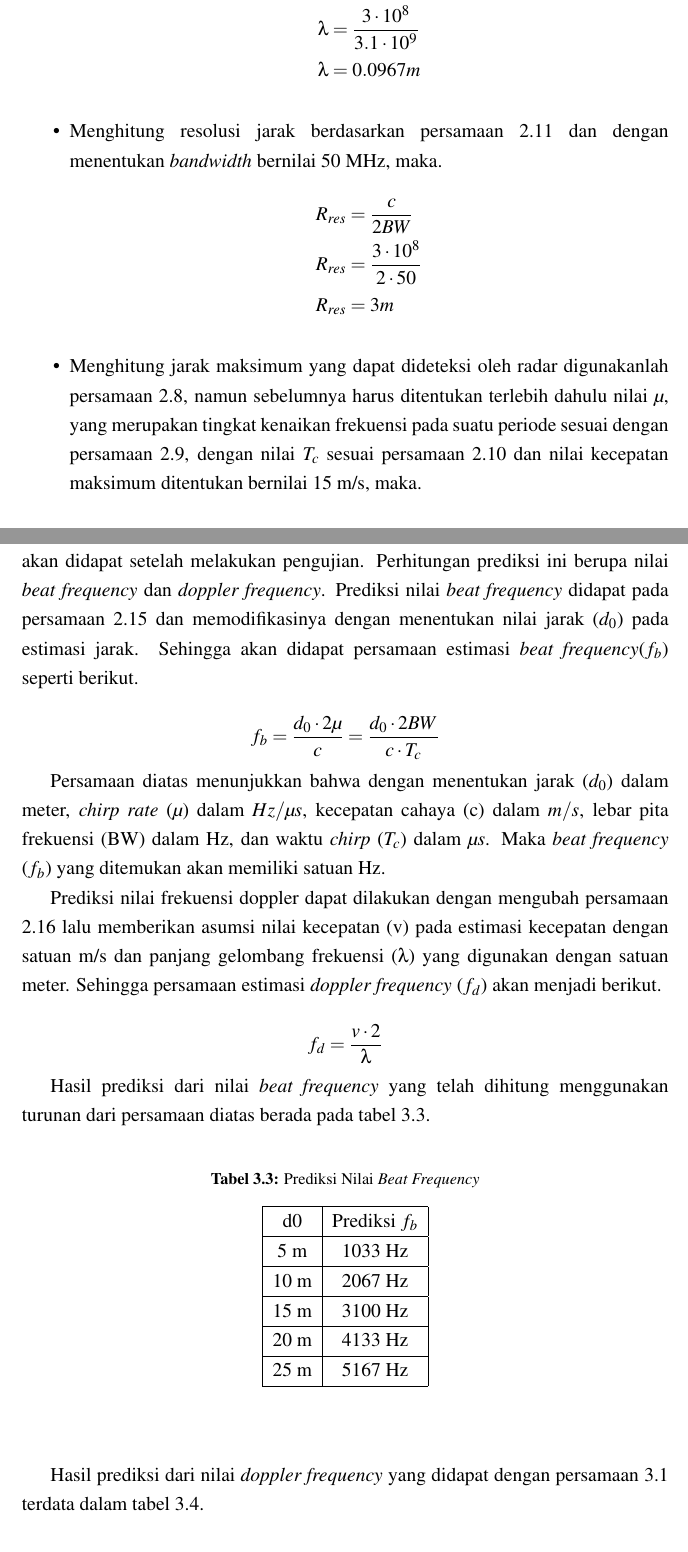
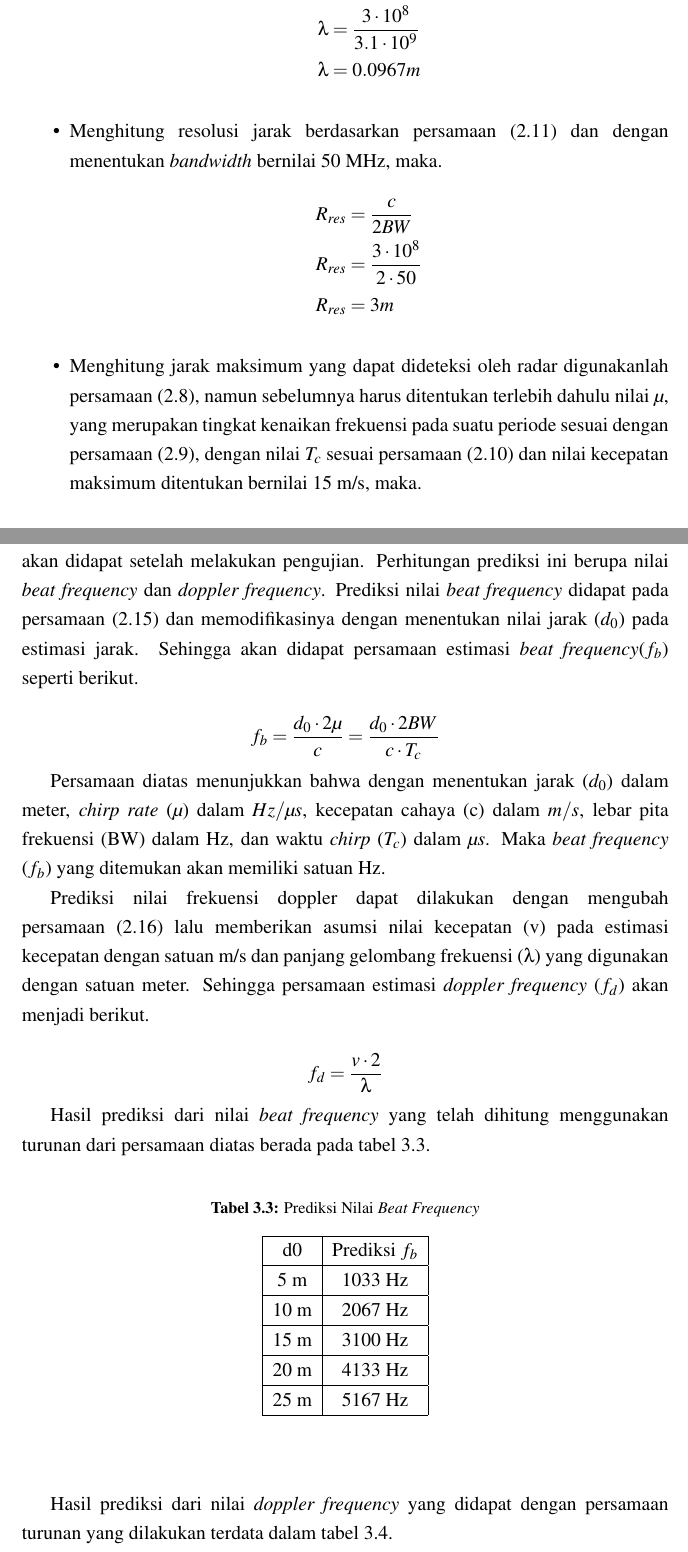
Before and after one commit to BimaPancara/TugasAkhir, a LaTeX thesis (main.tex, which reads bab3.tex): two parts of pages 33 and 37 of 42, joined at a grey line, cut so that both start at the same text. Compiled offline with pdfLaTeX.

Commit message:
Check Submit, again

```diff
--- a/bab3.tex
+++ b/bab3.tex
@@ -67,13 +67,13 @@ Pada tahap ini, dilakukan perancangan sistem radar. Maka perlu ditentukannya spe
 		\lambda &= 0.0967 m
 	\end{align*}
 
-	\item Menghitung resolusi jarak berdasarkan persamaan \ref{eq:RangeRes} dan dengan menentukan \textit{bandwidth} bernilai 50 MHz, maka.
+	\item Menghitung resolusi jarak berdasarkan persamaan~(\ref{eq:RangeRes}) dan dengan menentukan \textit{bandwidth} bernilai 50 MHz, maka.
 		\begin{align*}
 			R_{res} &= \frac{c}{2 BW} \\
 			R_{res} &= \frac{3 \cdot 10^{8}}{2 \cdot 50}\\
 			R_{res} &= 3 m
 		\end{align*}
-	\item Menghitung jarak maksimum yang dapat dideteksi oleh radar digunakanlah persamaan \ref{eq:MaxRange}, namun sebelumnya harus ditentukan terlebih dahulu nilai $\mu$, yang merupakan tingkat kenaikan frekuensi pada suatu periode sesuai dengan persamaan \ref{eq:chirpRate}, dengan nilai $T_{c}$ sesuai persamaan \ref{eq:chirpTime} dan nilai kecepatan maksimum ditentukan bernilai 15 m/s, maka.
+	\item Menghitung jarak maksimum yang dapat dideteksi oleh radar digunakanlah persamaan~(\ref{eq:MaxRange}), namun sebelumnya harus ditentukan terlebih dahulu nilai $\mu$, yang merupakan tingkat kenaikan frekuensi pada suatu periode sesuai dengan persamaan~(\ref{eq:chirpRate}), dengan nilai $T_{c}$ sesuai persamaan~(\ref{eq:chirpTime}) dan nilai kecepatan maksimum ditentukan bernilai 15 m/s, maka.
 
 	\begin{align*}
 		T_{c} &= \frac{\lambda}{4 \cdot V_{max}}\\
@@ -194,7 +194,7 @@ Konfigurasi pengujian dilakukan sesuai dengan gambar \ref{img:skema}. Terdapat s
 
 \section{Prediksi Hasil Pengujian}
 
-Prediksi hasil pengujian diperlukan untuk menjadi pembanding dari hasil yang akan didapat setelah melakukan pengujian. Perhitungan prediksi ini berupa nilai \textit{beat frequency} dan \textit{doppler frequency}. Prediksi nilai \textit{beat frequency} didapat pada persamaan \ref{eq:RangeEst} dan memodifikasinya dengan menentukan nilai jarak ($d_{0}$) pada estimasi jarak. Sehingga akan didapat persamaan estimasi \textit{beat frequency}($f_{b}$) seperti berikut.
+Prediksi hasil pengujian diperlukan untuk menjadi pembanding dari hasil yang akan didapat setelah melakukan pengujian. Perhitungan prediksi ini berupa nilai \textit{beat frequency} dan \textit{doppler frequency}. Prediksi nilai \textit{beat frequency} didapat pada persamaan~(\ref{eq:RangeEst}) dan memodifikasinya dengan menentukan nilai jarak ($d_{0}$) pada estimasi jarak. Sehingga akan didapat persamaan estimasi \textit{beat frequency}($f_{b}$) seperti berikut.
 
 \begin{equation}
 	\nonumber
@@ -205,7 +205,7 @@ Prediksi hasil pengujian diperlukan untuk menjadi pembanding dari hasil yang aka
 Persamaan diatas menunjukkan bahwa dengan menentukan jarak ($d_{0}$) dalam meter, \textit{chirp rate} ($\mu$) dalam $Hz/\mu s$, kecepatan cahaya (c) dalam $m/s$, lebar pita frekuensi (BW) dalam Hz, dan waktu \textit{chirp} ($T_{c}$) dalam $\mu s$. Maka \textit{beat frequency} ($f_{b}$) yang ditemukan akan memiliki satuan Hz.
 
 
-Prediksi nilai frekuensi doppler dapat dilakukan dengan mengubah persamaan \ref{eq:velocity} lalu memberikan asumsi nilai kecepatan (v) pada estimasi kecepatan dengan satuan m/s dan panjang gelombang frekuensi ($\lambda$) yang digunakan dengan satuan meter. Sehingga persamaan estimasi \textit{doppler frequency} ($f_{d}$) akan menjadi berikut.
+Prediksi nilai frekuensi doppler dapat dilakukan dengan mengubah persamaan~(\ref{eq:velocity}) lalu memberikan asumsi nilai kecepatan (v) pada estimasi kecepatan dengan satuan m/s dan panjang gelombang frekuensi ($\lambda$) yang digunakan dengan satuan meter. Sehingga persamaan estimasi \textit{doppler frequency} ($f_{d}$) akan menjadi berikut.
 
 \begin{equation}
 	\nonumber
@@ -235,7 +235,7 @@ Hasil prediksi dari nilai \textit{beat frequency} yang telah dihitung menggunaka
 	\end{longtable}
 \end{center}
 
-Hasil prediksi dari nilai \textit{doppler frequency} yang didapat dengan persamaan \ref{eq:predFd} terdata dalam tabel \ref{tab:predFdopp}.
+Hasil prediksi dari nilai \textit{doppler frequency} yang didapat dengan persamaan turunan yang dilakukan terdata dalam tabel \ref{tab:predFdopp}.
 
 \begin{center}
 	\begin{longtable}{|c|c|}
```
Also changed, not shown: 1 other file.
